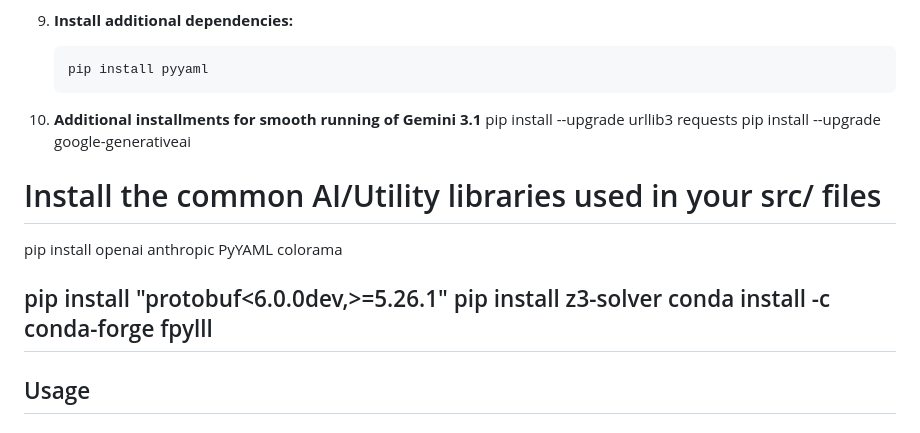
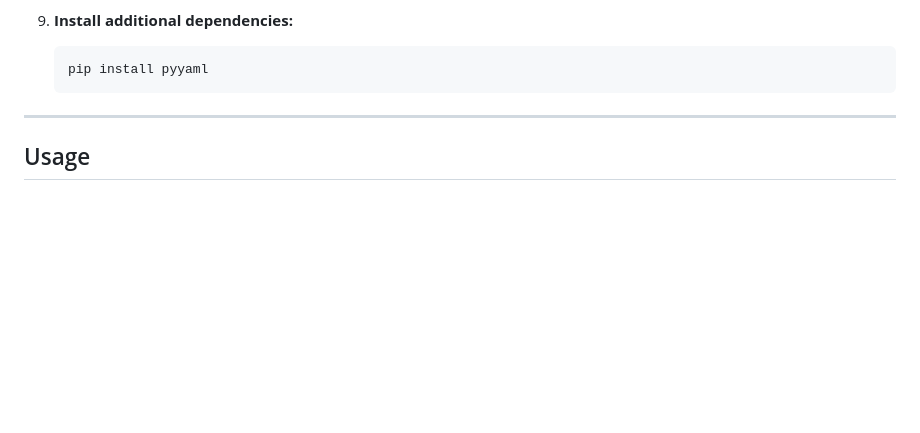
Before and after one commit to CharlieBoi2148/aicrypto-agent, a Markdown page: README.md, the part around the change. GitHub-like rendering; blank space fills up the shorter version.

Commit message:
Removed unnecessary readme content
Confirmed certain content in the readme as unnecessary after group discussion and removed it

````diff
--- a/README.md
+++ b/README.md
@@ -99,16 +99,7 @@ Fork of the [AICrypto benchmark](https://github.com/wangyu-ovo/aicrypto-agent) f
    ```bash
    pip install pyyaml
    ```
-10. **Additional installments for smooth running of Gemini 3.1**
-   pip install --upgrade urllib3 requests
-   pip install --upgrade google-generativeai
 
-   # Install the common AI/Utility libraries used in your src/ files
-   pip install openai anthropic PyYAML colorama
-
-   pip install "protobuf<6.0.0dev,>=5.26.1"
-   pip install z3-solver
-   conda install -c conda-forge fpylll
 ---
 
 ## Usage
````
